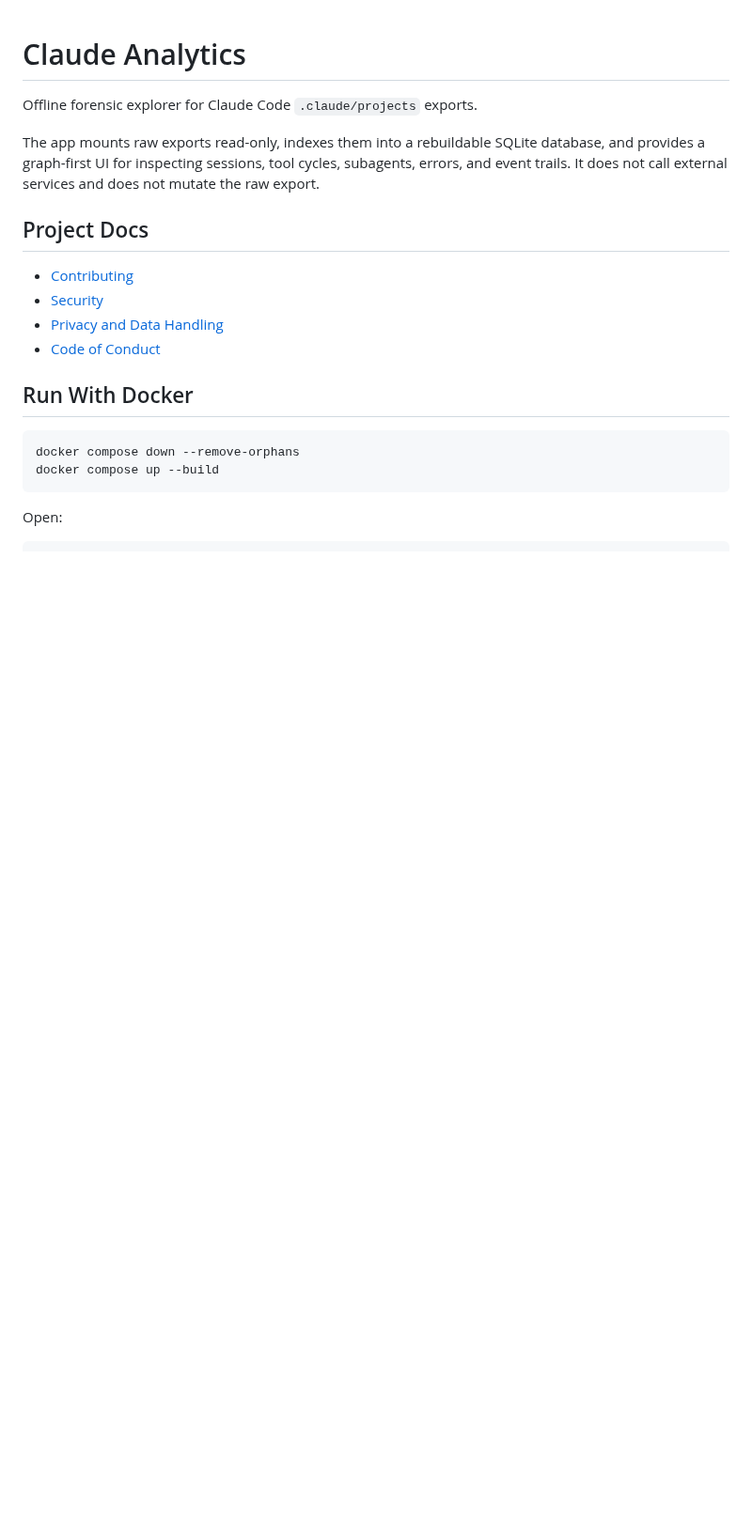
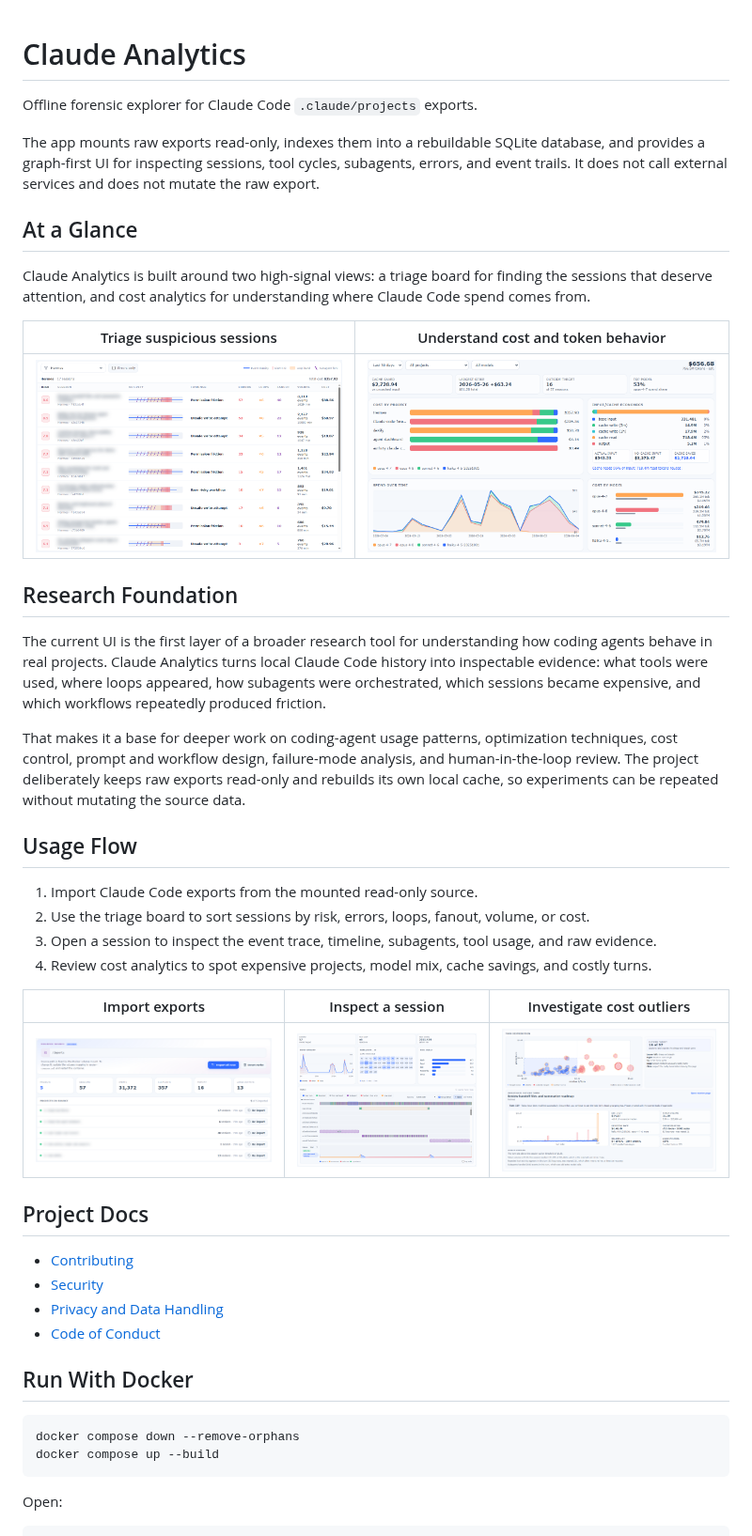
Before and after one commit to TarekAwwad/checkyouragent, a Markdown page: README.md, the part around one of its changes. Shown at 94% size. GitHub-like rendering; pictures changed too: docs/screenshots/cost-analytics-1.png (added), docs/screenshots/cost-analytics-2.png (added), docs/screenshots/import.png (added); blank space fills up the shorter version.

Commit message:
Improve README

```diff
--- a/README.md
+++ b/README.md
@@ -3,6 +3,31 @@
 Offline forensic explorer for Claude Code `.claude/projects` exports.
 
 The app mounts raw exports read-only, indexes them into a rebuildable SQLite database, and provides a graph-first UI for inspecting sessions, tool cycles, subagents, errors, and event trails. It does not call external services and does not mutate the raw export.
+
+## At a Glance
+
+Claude Analytics is built around two high-signal views: a triage board for finding the sessions that deserve attention, and cost analytics for understanding where Claude Code spend comes from.
+
+| Triage suspicious sessions | Understand cost and token behavior |
+| --- | --- |
+| ![Triage board showing session risk, findings, activity, fanout, volume, and cost](docs/screenshots/triage-board.png) | ![Cost analytics dashboard showing project spend, cache savings, model mix, and spend over time](docs/screenshots/cost-analytics-1.png) |
+
+## Research Foundation
+
+The current UI is the first layer of a broader research tool for understanding how coding agents behave in real projects. Claude Analytics turns local Claude Code history into inspectable evidence: what tools were used, where loops appeared, how subagents were orchestrated, which sessions became expensive, and which workflows repeatedly produced friction.
+
+That makes it a base for deeper work on coding-agent usage patterns, optimization techniques, cost control, prompt and workflow design, failure-mode analysis, and human-in-the-loop review. The project deliberately keeps raw exports read-only and rebuilds its own local cache, so experiments can be repeated without mutating the source data.
+
+## Usage Flow
+
+1. Import Claude Code exports from the mounted read-only source.
+2. Use the triage board to sort sessions by risk, errors, loops, fanout, volume, or cost.
+3. Open a session to inspect the event trace, timeline, subagents, tool usage, and raw evidence.
+4. Review cost analytics to spot expensive projects, model mix, cache savings, and costly turns.
+
+| Import exports | Inspect a session | Investigate cost outliers |
+| --- | --- | --- |
+| ![Import page showing mounted source, cache totals, and project import controls](docs/screenshots/import.png) | ![Session workspace showing event density, subagents, tool usage, trace lanes, loops, and token chart](docs/screenshots/session-workspace.png) | ![Cost outlier view showing turn distribution and the selected expensive turn drivers](docs/screenshots/cost-analytics-2.png) |
 
 ## Project Docs
 
```
Also changed, not shown: other parts of README.md (+0 -9 lines).
